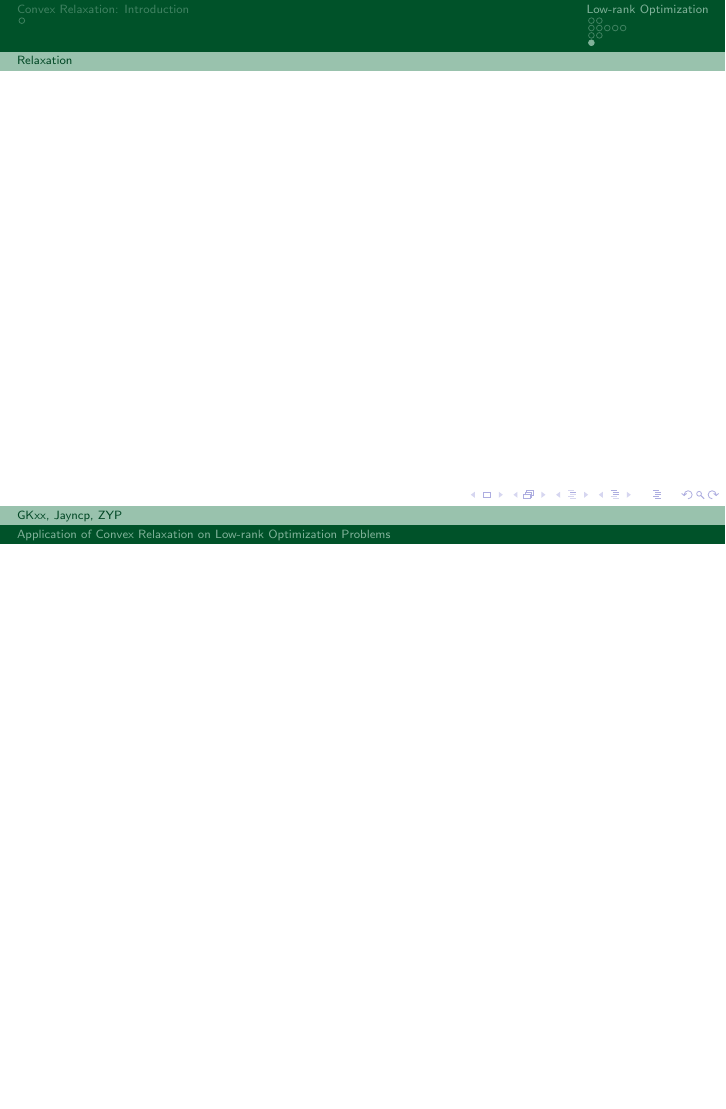
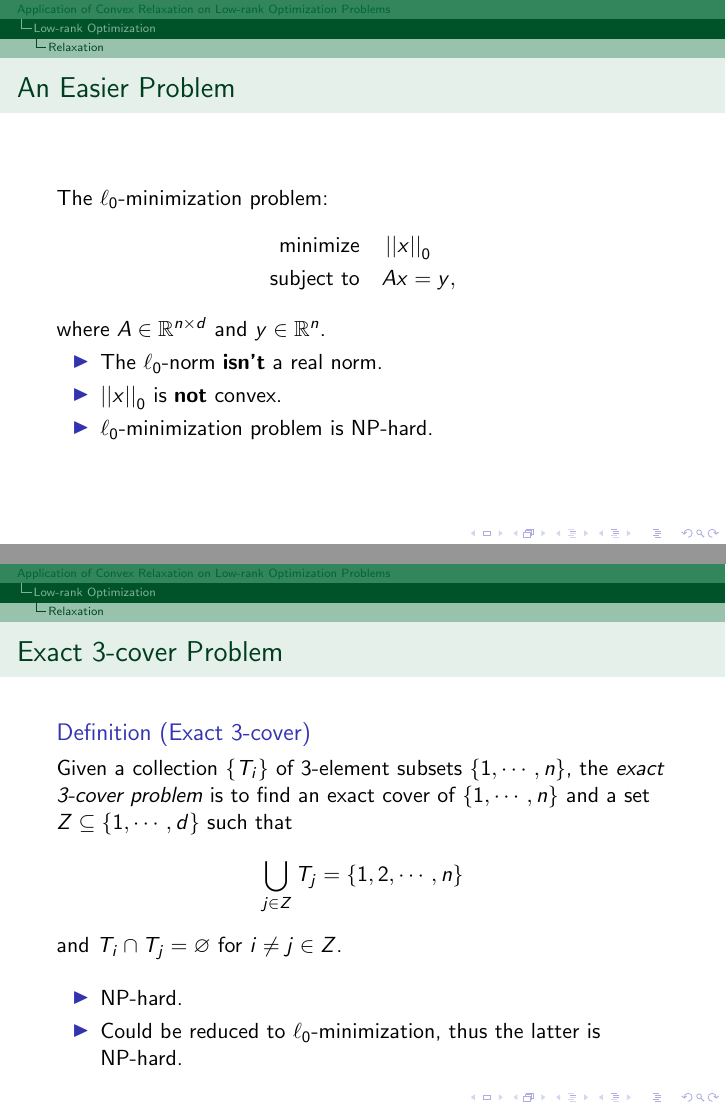
Before and after one commit to GKxxUCAS/convex_opt_project, LaTeX slides (presentation/pre.tex): page 15 of 15 before the commit and pages 15 and 16 of 20 after it, the two joined at a grey line, the shorter picture padded with empty space. Compiled offline with pdfLaTeX.

```diff
--- a/presentation/pre.tex
+++ b/presentation/pre.tex
@@ -10,7 +10,7 @@
 \newcommand{\red}[1]{\textcolor{red}{#1}}
 \newcommand{\green}[1]{\textcolor{green}{#1}}
 
-\usetheme{Berlin}
+\usetheme{Montpellier}
 \usecolortheme{spruce}
 
 \title{Application of Convex Relaxation on Low-rank Optimization Problems}
@@ -162,4 +162,28 @@
 
 \subsection{Relaxation}
 
-\begin{frame}
+\begin{frame}{An Easier Problem}
+    The \(\ell_0\)-minimization problem:
+    \[\begin{aligned}
+        \minimize & \norm x_0\\
+        \subjectto & Ax=y,
+    \end{aligned}\]
+    where \(A\in\R^{n\by d}\) and \(y\in\R^n\).
+    \begin{itemize}
+        \item The \(\ell_0\)-norm \textbf{isn't} a real norm.
+        \item \(\norm x_0\) is \textbf{not} convex.
+        \item \(\ell_0\)-minimization problem is NP-hard.
+    \end{itemize}
+\end{frame}
+
+\begin{frame}{Exact 3-cover Problem}
+    \begin{definition}[Exact 3-cover]
+        Given a collection \(\left\{T_i\right\}\) of \(3\)-element subsets \(\{1,\cdots,n\}\), the \emph{exact 3-cover problem} is to find an exact cover of \(\left\{1,\cdots,n\right\}\) and a set \(Z\subseteq\{1,\cdots,d\}\) such that
+        \[\bigcup_{j\in Z}T_j=\{1,2,\cdots,n\}\]
+        and \(T_i\cap T_j=\varnothing\) for \(i\neq j\in Z\).
+    \end{definition}
+    \begin{itemize}
+        \item NP-hard.
+        \item Could be reduced to \(\ell_0\)-minimization, thus the latter is NP-hard.
+    \end{itemize}
+\end{frame}
```
Also changed, not shown: presentation/pre.tex (36 more changed lines).
